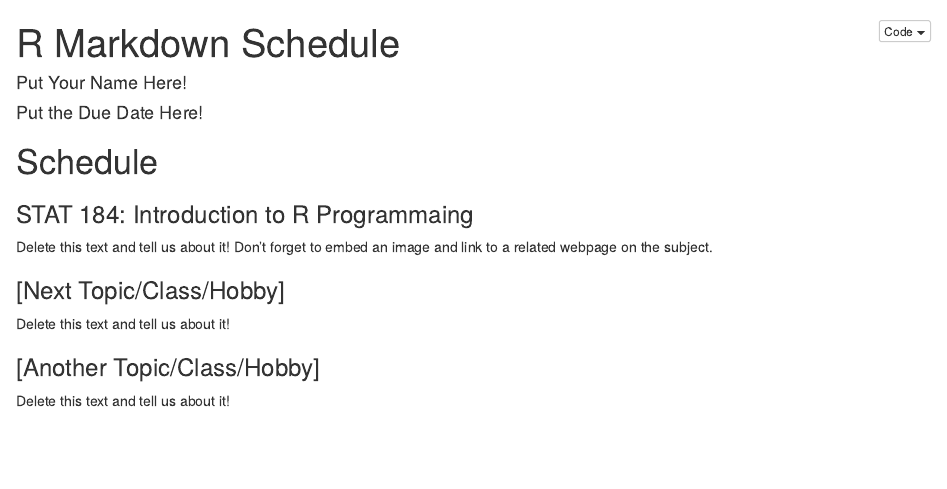
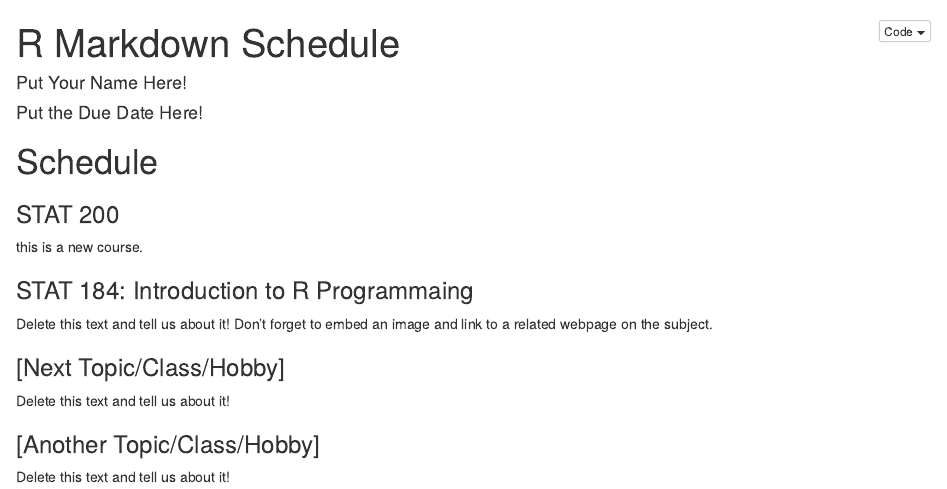
Before and after one commit to xihuixu/markdown-schedule-xihuixu, an R Markdown document (ScheduleActivity.Rmd): the page in a window 1100 px wide, from its top. The pictures show the output file ScheduleActivity.nb.html that the author committed with the source, opened offline.

Commit message:
added a new class 200

```diff
--- a/ScheduleActivity.Rmd
+++ b/ScheduleActivity.Rmd
@@ -7,6 +7,9 @@ output: html_notebook
 
 # Schedule
 
+
+### STAT 200
+this is a new course.
 
 ### STAT 184: Introduction to R Programmaing
 
```
Also changed, not shown: ScheduleActivity.nb.html.
